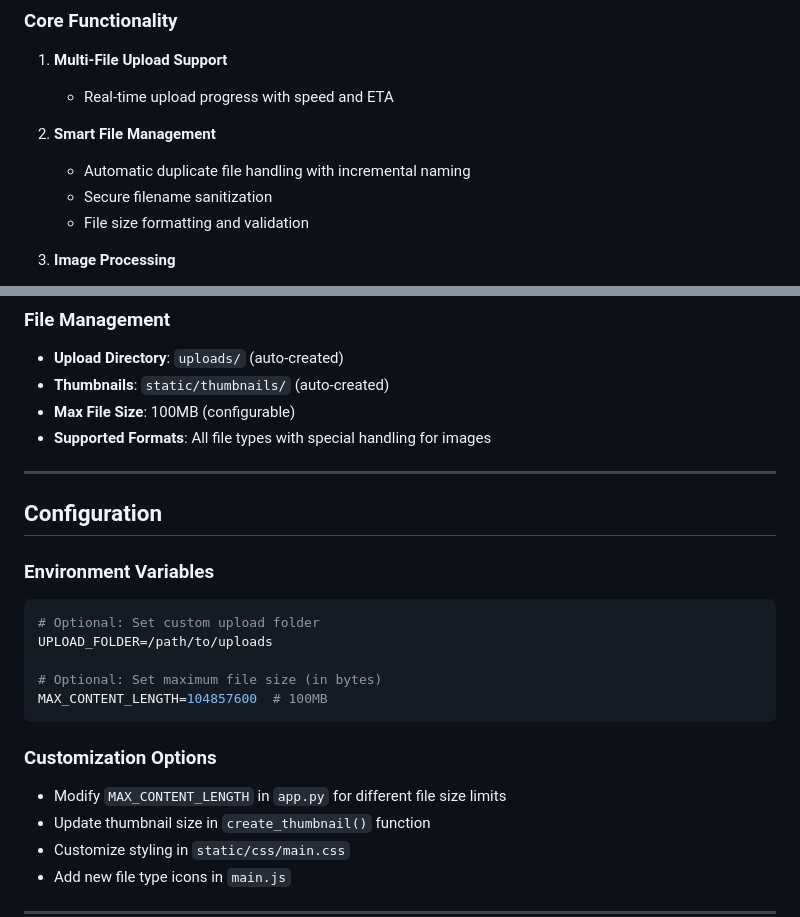
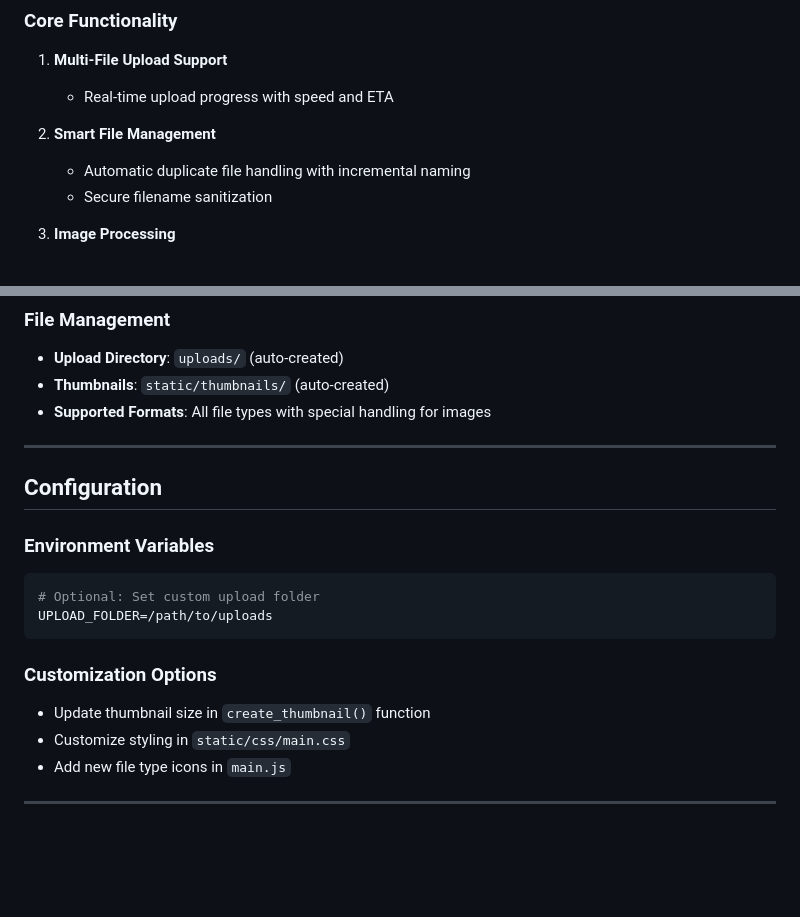
Before and after one commit to AminEfaf/FileBox, a Markdown page: README.md, 2 parts joined by grey strips. GitHub-like rendering; blank space fills up the shorter version.

````diff
--- a/README.md
+++ b/README.md
@@ -23,7 +23,6 @@ This project focuses on providing a **clean, responsive UI/UX** with robust back
 2. **Smart File Management**
    - Automatic duplicate file handling with incremental naming
    - Secure filename sanitization
-   - File size formatting and validation
 
 3. **Image Processing**
    - Automatic thumbnail generation for images
@@ -119,7 +118,6 @@ gunicorn -w 4 -b 0.0.0.0:8000 app:app
 ### File Management
 - **Upload Directory**: `uploads/` (auto-created)
 - **Thumbnails**: `static/thumbnails/` (auto-created)
-- **Max File Size**: 100MB (configurable)
 - **Supported Formats**: All file types with special handling for images
 
 ---
@@ -130,13 +128,9 @@ gunicorn -w 4 -b 0.0.0.0:8000 app:app
 ```bash
 # Optional: Set custom upload folder
 UPLOAD_FOLDER=/path/to/uploads
-
-# Optional: Set maximum file size (in bytes)
-MAX_CONTENT_LENGTH=104857600  # 100MB
 ```
 
 ### Customization Options
-- Modify `MAX_CONTENT_LENGTH` in `app.py` for different file size limits
 - Update thumbnail size in `create_thumbnail()` function
 - Customize styling in `static/css/main.css`
 - Add new file type icons in `main.js`
````
